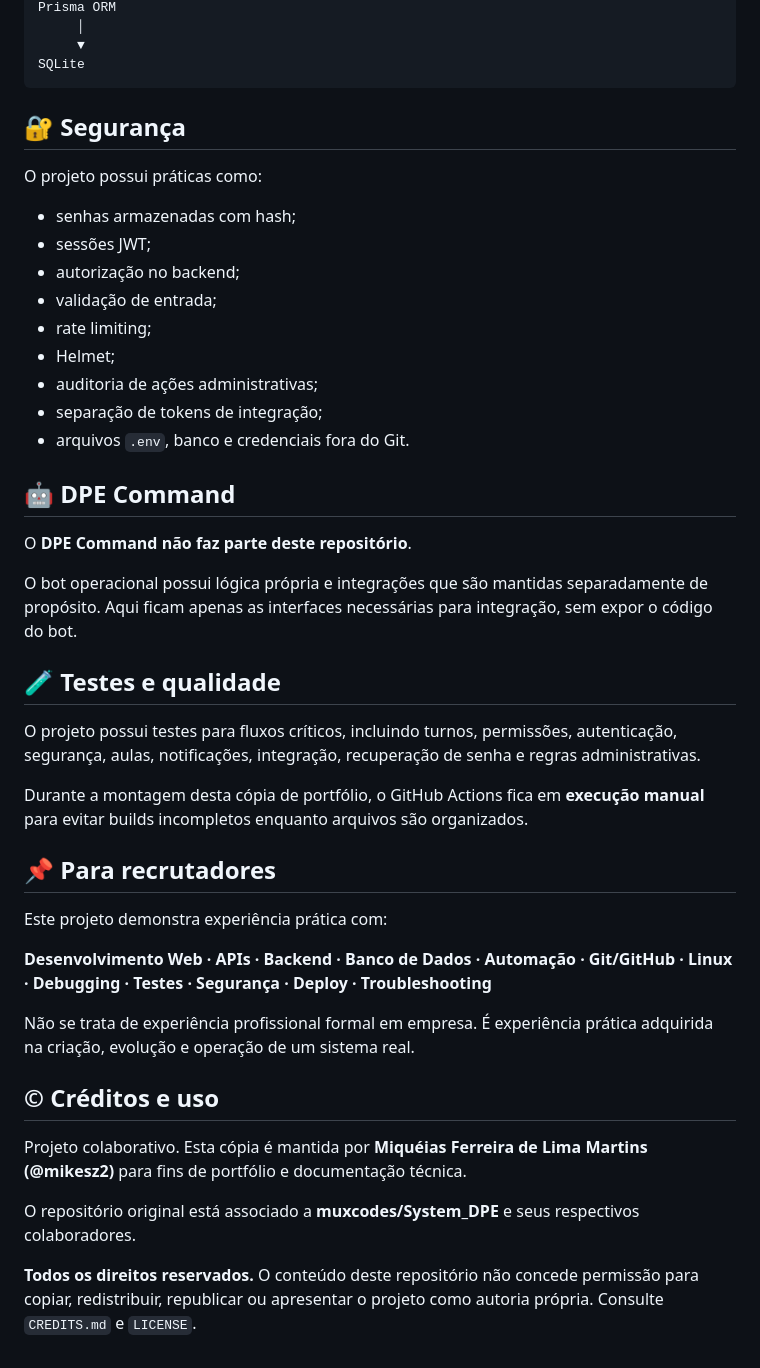
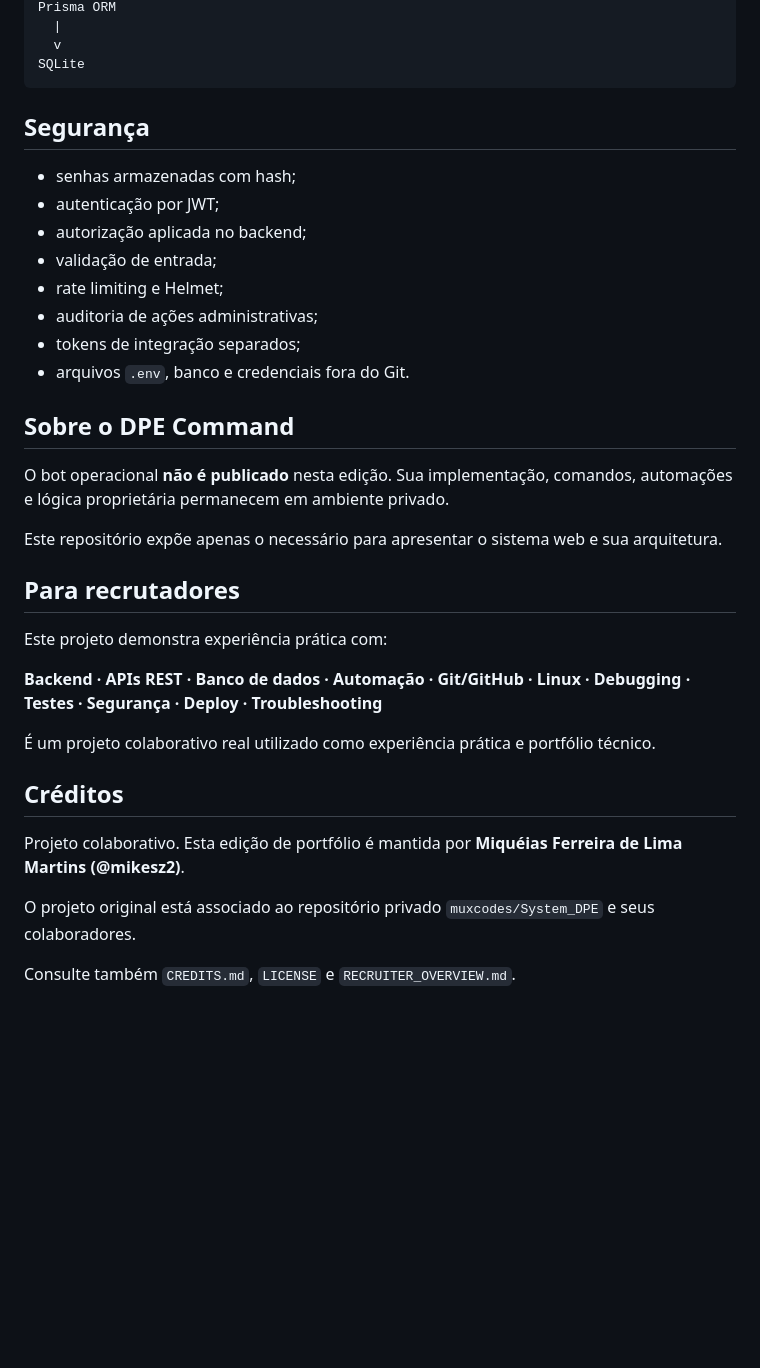
Before and after one commit to mikesz2/DPE-SYSTEM, a Markdown page: README.md, the part around one of its changes. Rendered like a GitHub page; blank space fills up the shorter version.

````diff
--- a/README.md
+++ b/README.md
@@ -73,47 +63,38 @@ API Express
 Prisma ORM
-     │
-     ▼
+  |
+  v
 SQLite
 ```
 
-## 🔐 Segurança
-
-O projeto possui práticas como:
+## Segurança
 
 - senhas armazenadas com hash;
-- sessões JWT;
-- autorização no backend;
+- autenticação por JWT;
+- autorização aplicada no backend;
 - validação de entrada;
-- rate limiting;
-- Helmet;
+- rate limiting e Helmet;
 - auditoria de ações administrativas;
-- separação de tokens de integração;
+- tokens de integração separados;
 - arquivos `.env`, banco e credenciais fora do Git.
 
-## 🤖 DPE Command
+## Sobre o DPE Command
 
-O **DPE Command não faz parte deste repositório**.
+O bot operacional **não é publicado** nesta edição. Sua implementação, comandos, automações e lógica proprietária permanecem em ambiente privado.
 
-O bot operacional possui lógica própria e integrações que são mantidas separadamente de propósito. Aqui ficam apenas as interfaces necessárias para integração, sem expor o código do bot.
+Este repositório expõe apenas o necessário para apresentar o sistema web e sua arquitetura.
 
-## 🧪 Testes e qualidade
-
-O projeto possui testes para fluxos críticos, incluindo turnos, permissões, autenticação, segurança, aulas, notificações, integração, recuperação de senha e regras administrativas.
-
-Durante a montagem desta cópia de portfólio, o GitHub Actions fica em **execução manual** para evitar builds incompletos enquanto arquivos são organizados.
-
-## 📌 Para recrutadores
+## Para recrutadores
 
 Este projeto demonstra experiência prática com:
 
-**Desenvolvimento Web · APIs · Backend · Banco de Dados · Automação · Git/GitHub · Linux · Debugging · Testes · Segurança · Deploy · Troubleshooting**
+**Backend · APIs REST · Banco de dados · Automação · Git/GitHub · Linux · Debugging · Testes · Segurança · Deploy · Troubleshooting**
 
-Não se trata de experiência profissional formal em empresa. É experiência prática adquirida na criação, evolução e operação de um sistema real.
+É um projeto colaborativo real utilizado como experiência prática e portfólio técnico.
 
-## © Créditos e uso
+## Créditos
 
-Projeto colaborativo. Esta cópia é mantida por **Miquéias Ferreira de Lima Martins (@mikesz2)** para fins de portfólio e documentação técnica.
+Projeto colaborativo. Esta edição de portfólio é mantida por **Miquéias Ferreira de Lima Martins (@mikesz2)**.
 
-O repositório original está associado a **muxcodes/System_DPE** e seus respectivos colaboradores.
+O projeto original está associado ao repositório privado `muxcodes/System_DPE` e seus colaboradores.
 
-**Todos os direitos reservados.** O conteúdo deste repositório não concede permissão para copiar, redistribuir, republicar ou apresentar o projeto como autoria própria. Consulte `CREDITS.md` e `LICENSE`.
+Consulte também `CREDITS.md`, `LICENSE` e `RECRUITER_OVERVIEW.md`.
````
Also changed, not shown: other parts of README.md (+47 -57 lines).
